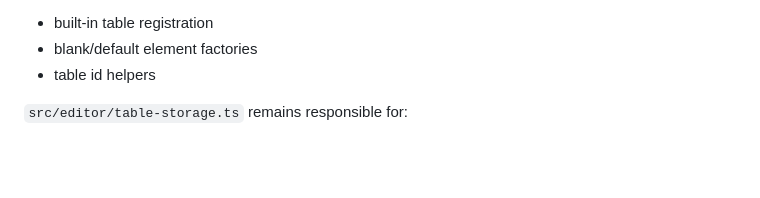
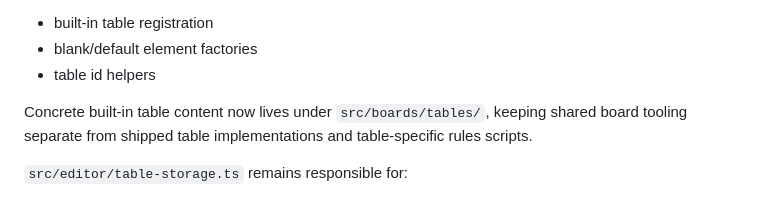
Before and after one commit to irrelative/tiltminimal, a Markdown page: docs/module-boundary-refactor-spec.md, the part around the change. Drawn GitHub-style; blank space fills up the shorter version.

```diff
--- a/docs/module-boundary-refactor-spec.md
+++ b/docs/module-boundary-refactor-spec.md
@@ -26,6 +26,10 @@ This module is the shared place for:
 - built-in table registration
 - blank/default element factories
 - table id helpers
+
+Concrete built-in table content now lives under `src/boards/tables/`, keeping
+shared board tooling separate from shipped table implementations and
+table-specific rules scripts.
 
 `src/editor/table-storage.ts` remains responsible for:
 
```
Also changed, not shown: README.md (+7 -3 lines), docs/codebase-overview.md (added, +255 -0 lines).
